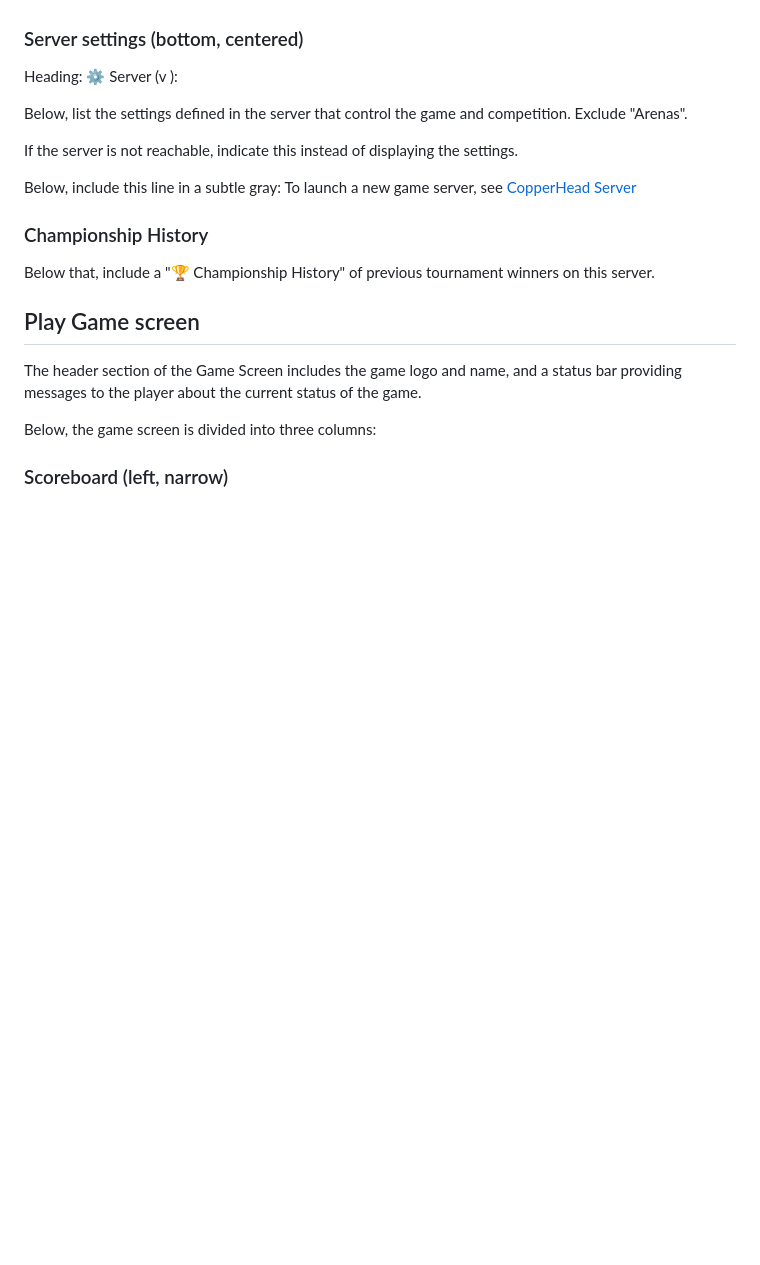
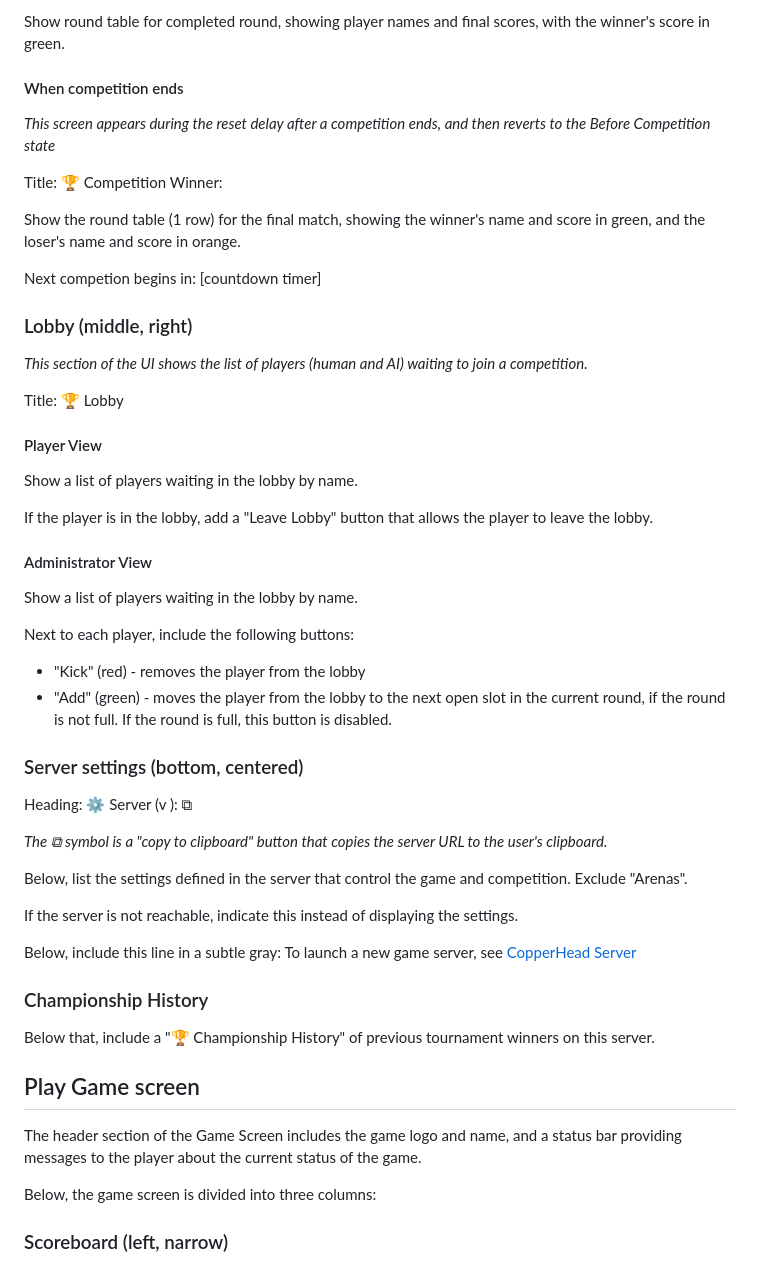
Before and after one commit to revodavid/copperhead-client, a Markdown page: UI-instructions.md, the part around one of its changes. Drawn GitHub-style; blank space fills up the shorter version.

```diff
--- a/UI-instructions.md
+++ b/UI-instructions.md
@@ -70,7 +75,40 @@ This button is disabled if no games are in progress.
+Show round table for completed round, showing player names and final scores, with the winner's score in green.
+
+#### When competition ends
+
+*This screen appears during the reset delay after a competition ends, and then reverts to the Before Competition state*
+
+Title: 🏆 Competition Winner: <playername>
+
+Show the round table (1 row) for the final match, showing the winner's name and score in green, and the loser's name and score in orange.
+
+Next competion begins in: [countdown timer]
+
+### Lobby (middle, right)
+
+*This section of the UI shows the list of players (human and AI) waiting to join a competition.*
+
+Title: 🏆 Lobby
+
+#### Player View
+
+Show a list of players waiting in the lobby by name.
+
+If the player is in the lobby, add a "Leave Lobby" button that allows the player to leave the lobby.
+
+#### Administrator View
+
+Show a list of players waiting in the lobby by name.
+
+Next to each player, include the following buttons:
+* "Kick" (red) - removes the player from the lobby
+* "Add" (green) - moves the player from the lobby to the next open slot in the current round, if the round is not full. If the round is full, this button is disabled.
 
 ### Server settings (bottom, centered)
 
-Heading: ⚙️ Server (v <server version>): <websocket server URL>
+Heading: ⚙️ Server (v <server version>): <websocket server URL>  ⧉
+
+*The ⧉ symbol is a "copy to clipboard" button that copies the server URL to the user's clipboard.*
 
 Below, list the settings defined in the server that control the game and competition. Exclude "Arenas".
 
```
Also changed, not shown: other parts of UI-instructions.md (+47 -42 lines).
